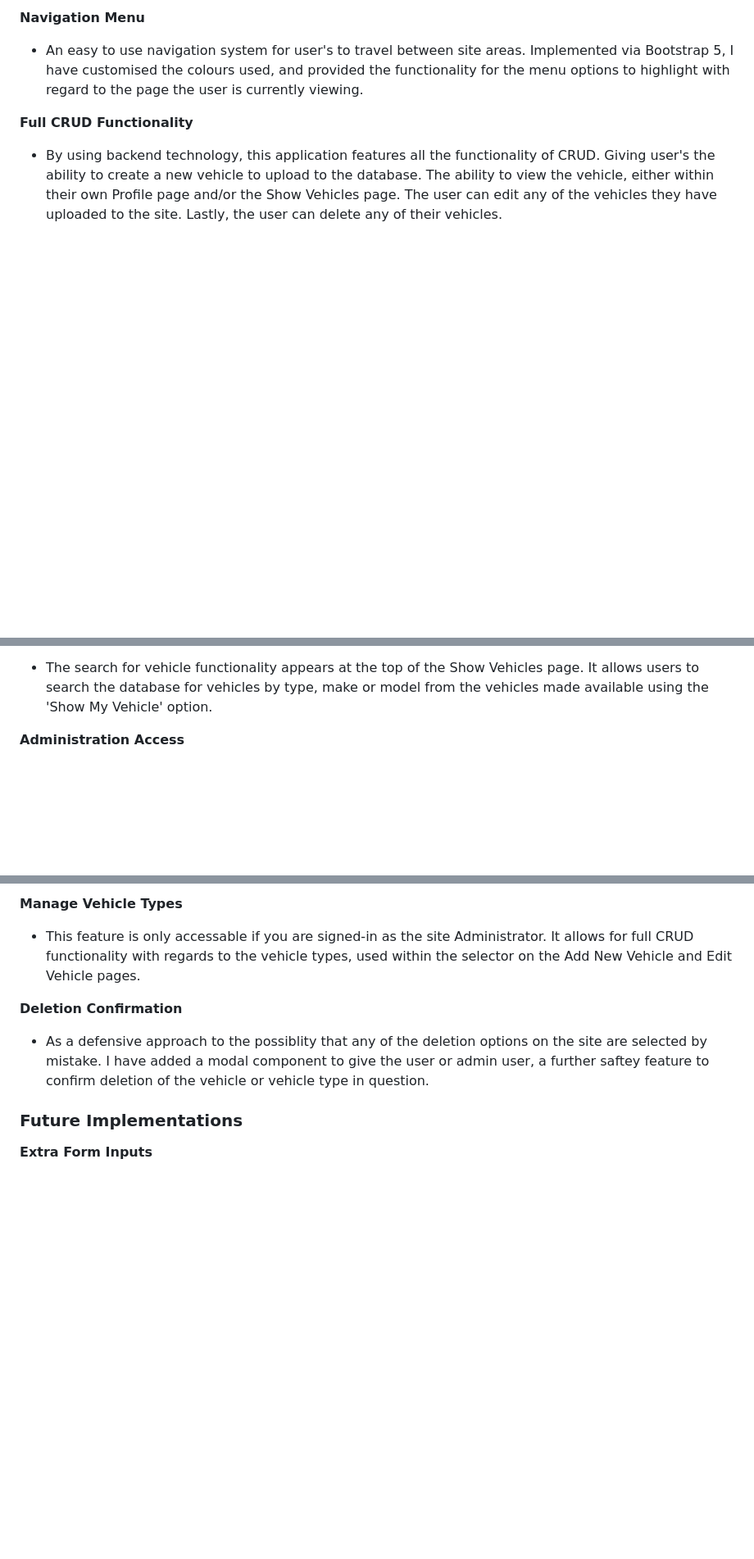
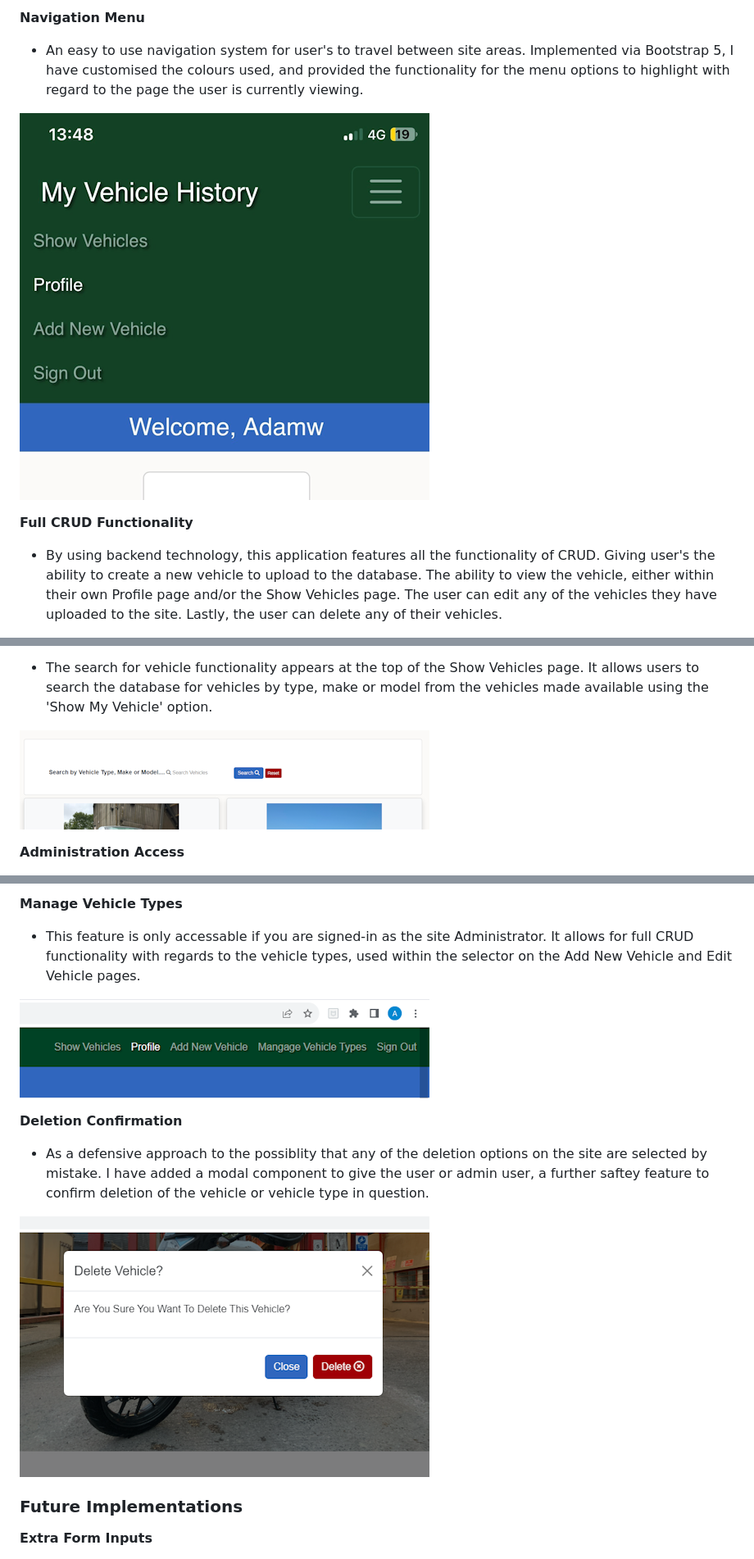
Before and after one commit to Ad-White/my-vehicle-history, a Markdown page: README.md, 3 parts joined by grey strips. Shown: that part at 82% size. Drawn GitHub-style; pictures changed too: documentation/deletion_confirmation.png (added), documentation/manage_vehicles_admin.png (added), documentation/navigation_system.png (added); blank space fills up the shorter version.

```diff
--- a/README.md
+++ b/README.md
@@ -210,6 +212,8 @@ The user can sign-out of their account whenever they wish, by using the Sign-Out
 **Navigation Menu**
 
 - An easy to use navigation system for user's to travel between site areas. Implemented via Bootstrap 5, I have customised the colours used, and provided the functionality for the menu options to highlight with regard to the page the user is currently viewing.
+
+![screenshot](documentation/navigation_system.png)
 
 **Full CRUD Functionality**
 
@@ -267,6 +281,8 @@ This feature allows the user the ability to update any information already held
 **Search Box**
 
 - The search for vehicle functionality appears at the top of the Show Vehicles page. It allows users to search the database for vehicles by type, make or model from the vehicles made available using the 'Show My Vehicle' option.
+
+![screenshot](documentation/search_bar.png)
 
 **Administration Access**
 
@@ -278,9 +296,13 @@ The admin user is greeted with a message stating that they are signed-in as an a
 - This feature is only accessable if you are signed-in as the site Administrator.
 It allows for full CRUD functionality with regards to the vehicle types, used within the selector on the Add New Vehicle and Edit Vehicle pages.
 
+![screenshot](documentation/manage_vehicles_admin.png)
+
 **Deletion Confirmation**
 
 - As a defensive approach to the possiblity that any of the deletion options on the site are selected by mistake. I have added a modal component to give the user or admin user, a further saftey feature to confirm deletion of the vehicle or vehicle type in question.
+
+![screenshot](documentation/deletion_confirmation.png)
 
 ### Future Implementations
 
```
Also changed, not shown: other parts of README.md (+15 -1 lines), documentation/desktop_chrome/signed_in_admins_profile.png (added).
